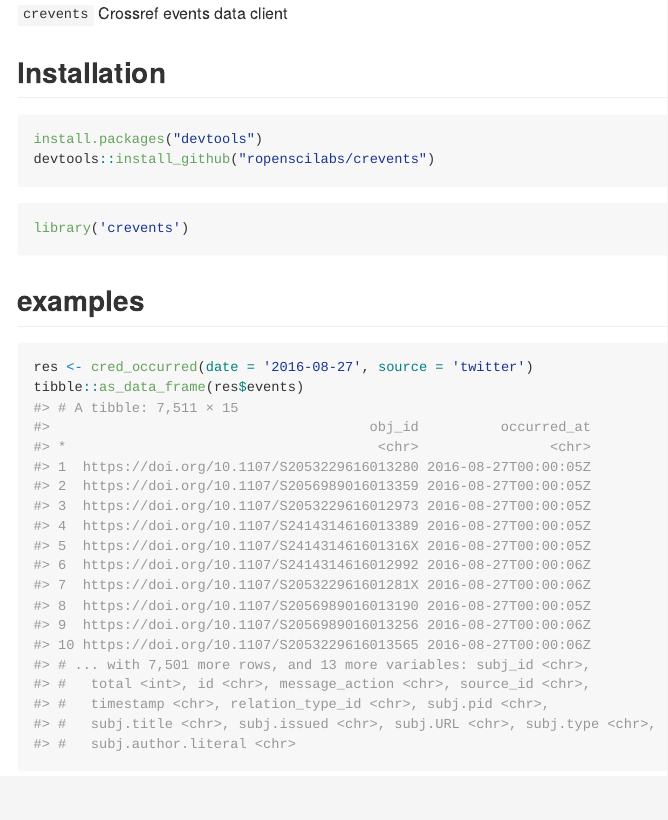
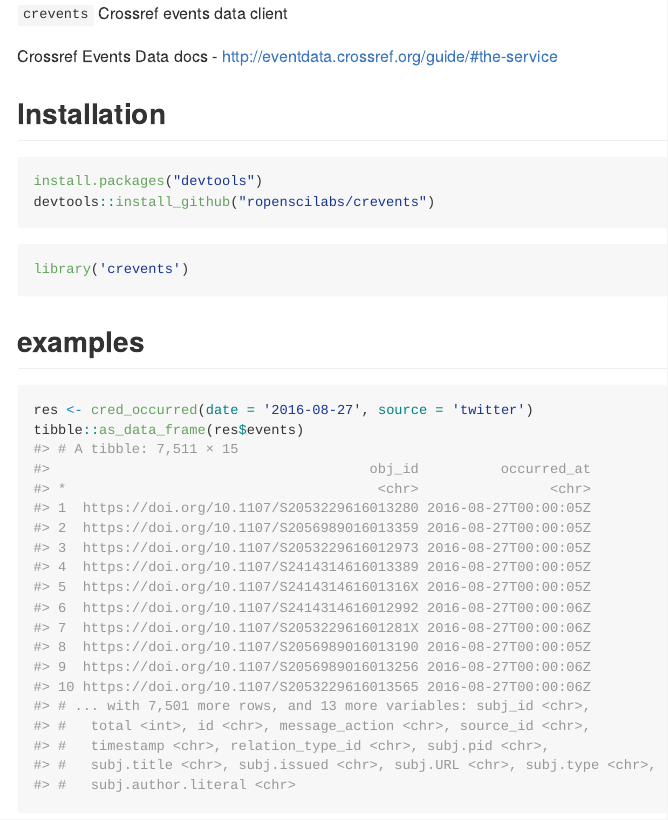
Before and after one commit to ropensci-archive/crevents, an R Markdown document (README.Rmd): the page in a window 1100 px wide, from its top. The pictures show the output file README.md that the author committed with the source, drawn offline in the style of GitHub.

Commit message:
updated readme with link to api docs

````diff
--- a/README.Rmd
+++ b/README.Rmd
@@ -8,6 +8,8 @@
 ```
 
 `crevents`  Crossref events data client
+
+Crossref Events Data docs - <http://eventdata.crossref.org/guide/#the-service>
 
 ## Installation
 
````
Also changed, not shown: README.md.
